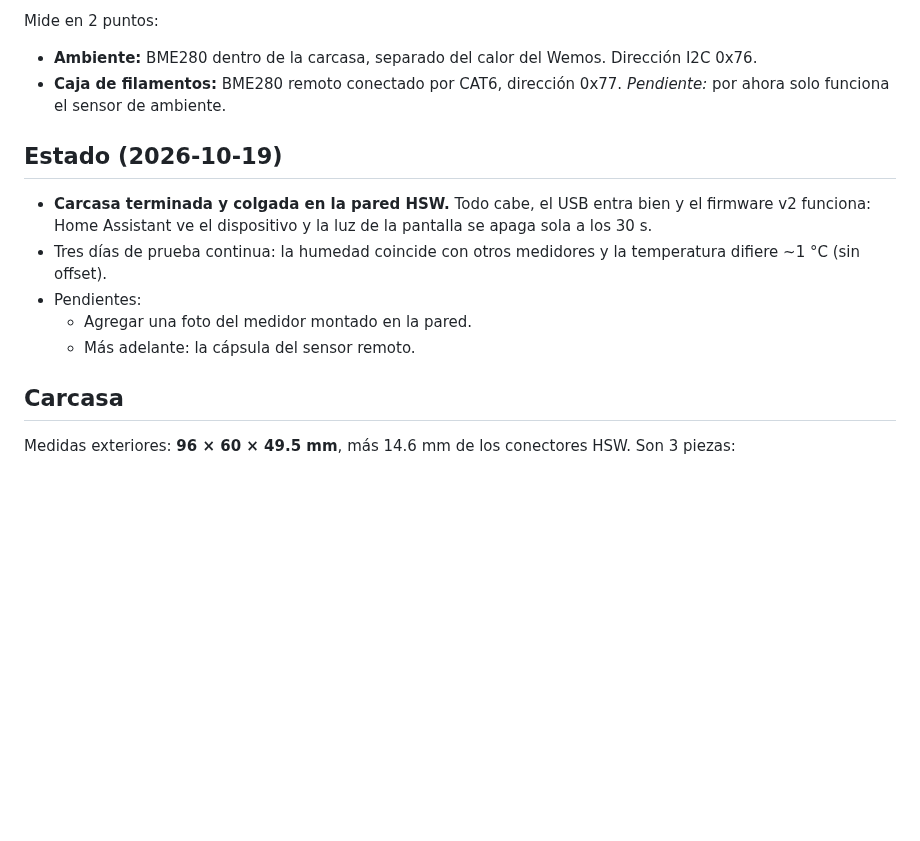
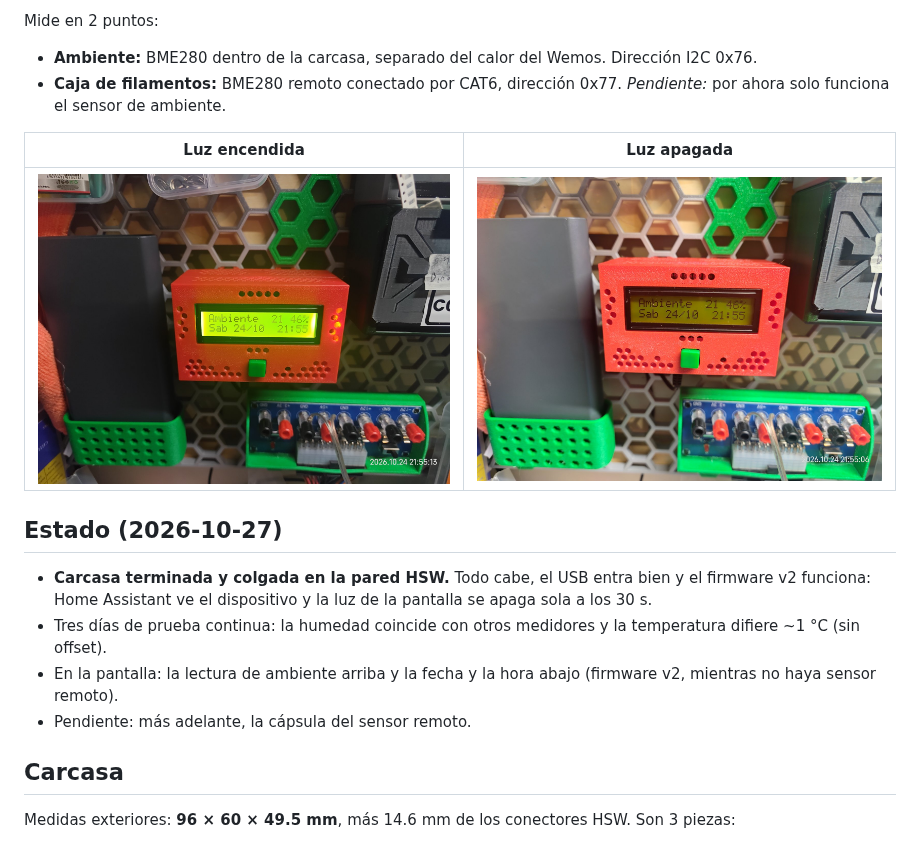
Before and after one commit to quilofucar-web/Temp_TH_tester_wemos, a Markdown page: README.md, the part around the change. Drawn GitHub-style; pictures changed too: docs/img/medidor_pared_1.jpg (added), docs/img/medidor_pared_2.jpg (added); blank space fills up the shorter version.

```diff
--- a/README.md
+++ b/README.md
@@ -6,13 +6,16 @@ Mide en 2 puntos:
 - **Ambiente:** BME280 dentro de la carcasa, separado del calor del Wemos. Dirección I2C 0x76.
 - **Caja de filamentos:** BME280 remoto conectado por CAT6, dirección 0x77. *Pendiente:* por ahora solo funciona el sensor de ambiente.
 
-## Estado (2026-10-19)
+| Luz encendida | Luz apagada |
+|---|---|
+| ![Medidor con la luz de la pantalla encendida](docs/img/medidor_pared_1.jpg) | ![Medidor con la luz de la pantalla apagada](docs/img/medidor_pared_2.jpg) |
+
+## Estado (2026-10-27)
 
 - **Carcasa terminada y colgada en la pared HSW.** Todo cabe, el USB entra bien y el firmware v2 funciona: Home Assistant ve el dispositivo y la luz de la pantalla se apaga sola a los 30 s.
 - Tres días de prueba continua: la humedad coincide con otros medidores y la temperatura difiere ~1 °C (sin offset).
-- Pendientes:
-  - Agregar una foto del medidor montado en la pared.
-  - Más adelante: la cápsula del sensor remoto.
+- En la pantalla: la lectura de ambiente arriba y la fecha y la hora abajo (firmware v2, mientras no haya sensor remoto).
+- Pendiente: más adelante, la cápsula del sensor remoto.
 
 ## Carcasa
 
```
Also changed, not shown: CLAUDE.md (+3 -2 lines), docs/bitacora.md (+12 -0 lines).
